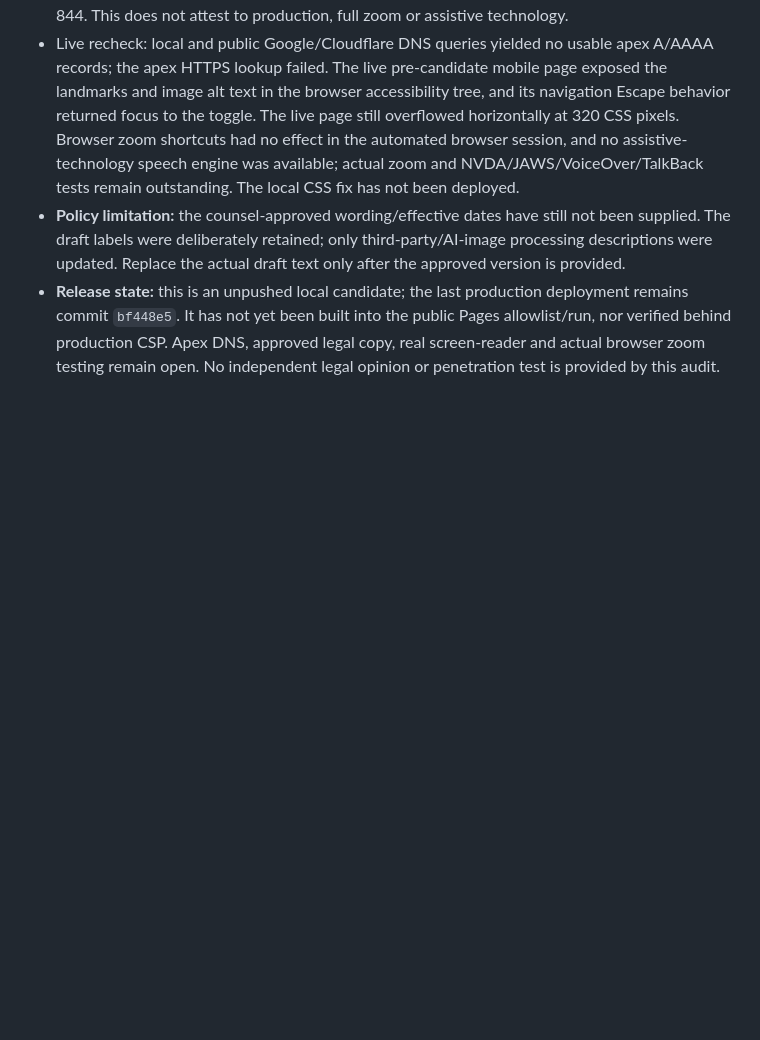
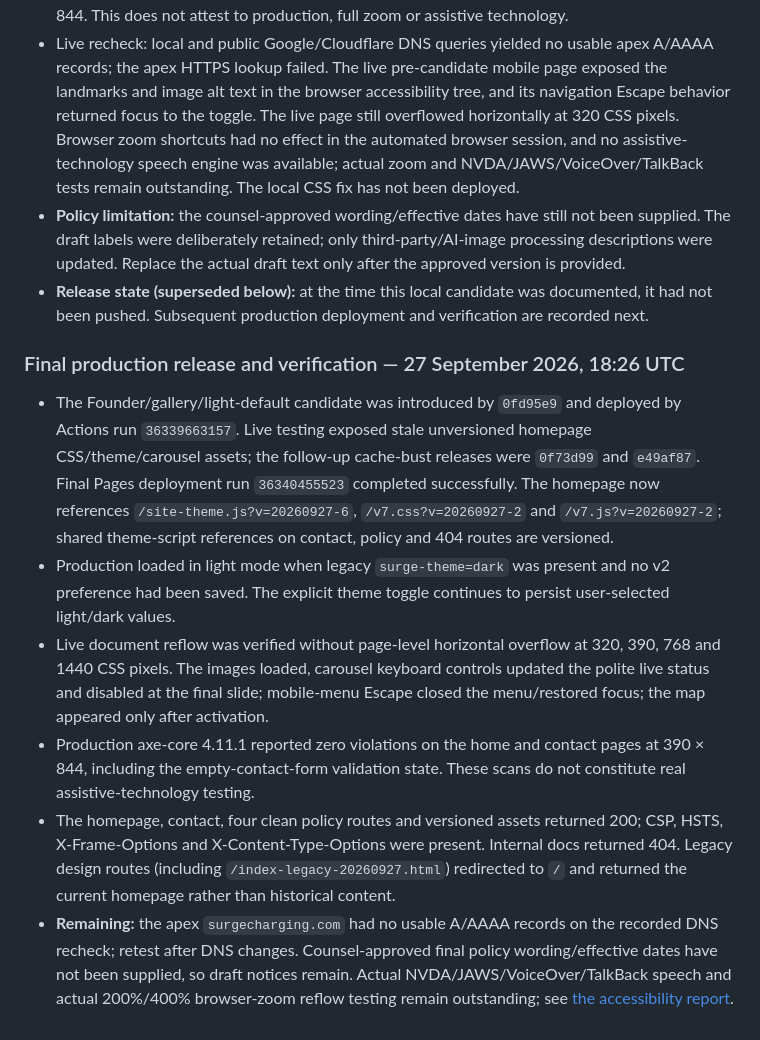
Before and after one commit to abhishekmahadevaiah-ai/surge-ev, a Markdown page: PRE-PUBLISH-AUDIT.md, the part around the change. Rendered like a GitHub page; blank space fills up the shorter version.

```diff
--- a/PRE-PUBLISH-AUDIT.md
+++ b/PRE-PUBLISH-AUDIT.md
@@ -180,4 +180,13 @@ The `www` homepage and contact responses included HSTS (`max-age=31536000; inclu
 - Local browser checks confirmed all three images loaded, keyboard navigation reached slide 3, the footer/nav feature appeared, and there was no document horizontal overflow at 320, 390, 768 or 1440 CSS pixels. Axe-core 4.11.1 reported zero violations on the local mobile candidate at 390 × 844. This does not attest to production, full zoom or assistive technology.
 - Live recheck: local and public Google/Cloudflare DNS queries yielded no usable apex A/AAAA records; the apex HTTPS lookup failed. The live pre-candidate mobile page exposed the landmarks and image alt text in the browser accessibility tree, and its navigation Escape behavior returned focus to the toggle. The live page still overflowed horizontally at 320 CSS pixels. Browser zoom shortcuts had no effect in the automated browser session, and no assistive-technology speech engine was available; actual zoom and NVDA/JAWS/VoiceOver/TalkBack tests remain outstanding. The local CSS fix has not been deployed.
 - **Policy limitation:** the counsel-approved wording/effective dates have still not been supplied. The draft labels were deliberately retained; only third-party/AI-image processing descriptions were updated. Replace the actual draft text only after the approved version is provided.
-- **Release state:** this is an unpushed local candidate; the last production deployment remains commit `bf448e5`. It has not yet been built into the public Pages allowlist/run, nor verified behind production CSP. Apex DNS, approved legal copy, real screen-reader and actual browser zoom testing remain open. No independent legal opinion or penetration test is provided by this audit.
+- **Release state (superseded below):** at the time this local candidate was documented, it had not been pushed. Subsequent production deployment and verification are recorded next.
+
+### Final production release and verification — 27 September 2026, 18:26 UTC
+
+- The Founder/gallery/light-default candidate was introduced by `0fd95e9` and deployed by Actions run `36339663157`. Live testing exposed stale unversioned homepage CSS/theme/carousel assets; the follow-up cache-bust releases were `0f73d99` and `e49af87`. Final Pages deployment run `36340455523` completed successfully. The homepage now references `/site-theme.js?v=20260927-6`, `/v7.css?v=20260927-2` and `/v7.js?v=20260927-2`; shared theme-script references on contact, policy and 404 routes are versioned.
+- Production loaded in light mode when legacy `surge-theme=dark` was present and no v2 preference had been saved. The explicit theme toggle continues to persist user-selected light/dark values.
+- Live document reflow was verified without page-level horizontal overflow at 320, 390, 768 and 1440 CSS pixels. The images loaded, carousel keyboard controls updated the polite live status and disabled at the final slide; mobile-menu Escape closed the menu/restored focus; the map appeared only after activation.
+- Production axe-core 4.11.1 reported zero violations on the home and contact pages at 390 × 844, including the empty-contact-form validation state. These scans do not constitute real assistive-technology testing.
+- The homepage, contact, four clean policy routes and versioned assets returned 200; CSP, HSTS, X-Frame-Options and X-Content-Type-Options were present. Internal docs returned 404. Legacy design routes (including `/index-legacy-20260927.html`) redirected to `/` and returned the current homepage rather than historical content.
+- **Remaining:** the apex `surgecharging.com` had no usable A/AAAA records on the recorded DNS recheck; retest after DNS changes. Counsel-approved final policy wording/effective dates have not been supplied, so draft notices remain. Actual NVDA/JAWS/VoiceOver/TalkBack speech and actual 200%/400% browser-zoom reflow testing remain outstanding; see [the accessibility report](./kombai-accessibility-audit-2026-09-27-22-27.md).
```
Also changed, not shown: audits/accessibility-audit.md (+9 -0 lines), kombai-accessibility-audit-2026-09-27-22-27.md (renamed from kombai-accessibility-audit-2026-09-27-23-37.md, +10 -4 lines).
